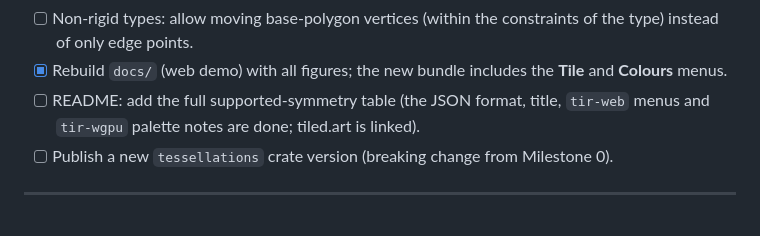
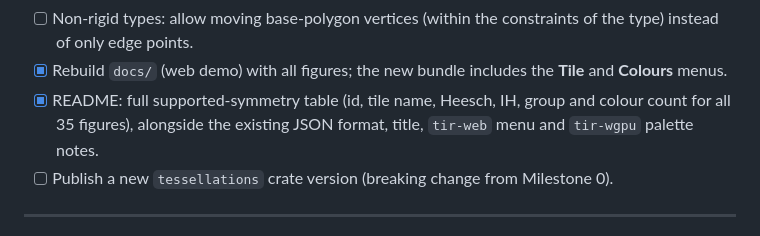
Before and after one commit to dcrasch/tir, a Markdown page: milestones.md, the part around the change. Rendered like a GitHub page.

```diff
--- a/milestones.md
+++ b/milestones.md
@@ -270,9 +270,9 @@ After this milestone all 35 symmetries are done.
       constraints of the type) instead of only edge points.
 - [x] Rebuild `docs/` (web demo) with all figures; the new bundle includes the
       **Tile** and **Colours** menus.
-- [ ] README: add the full supported-symmetry table (the JSON format, title,
-      `tir-web` menus and `tir-wgpu` palette notes are done; tiled.art is
-      linked).
+- [x] README: full supported-symmetry table (id, tile name, Heesch, IH, group
+      and colour count for all 35 figures), alongside the existing JSON format,
+      title, `tir-web` menu and `tir-wgpu` palette notes.
 - [ ] Publish a new `tessellations` crate version (breaking change from Milestone 0).
 
 ---
```
Also changed, not shown: README.md (+46 -5 lines).
